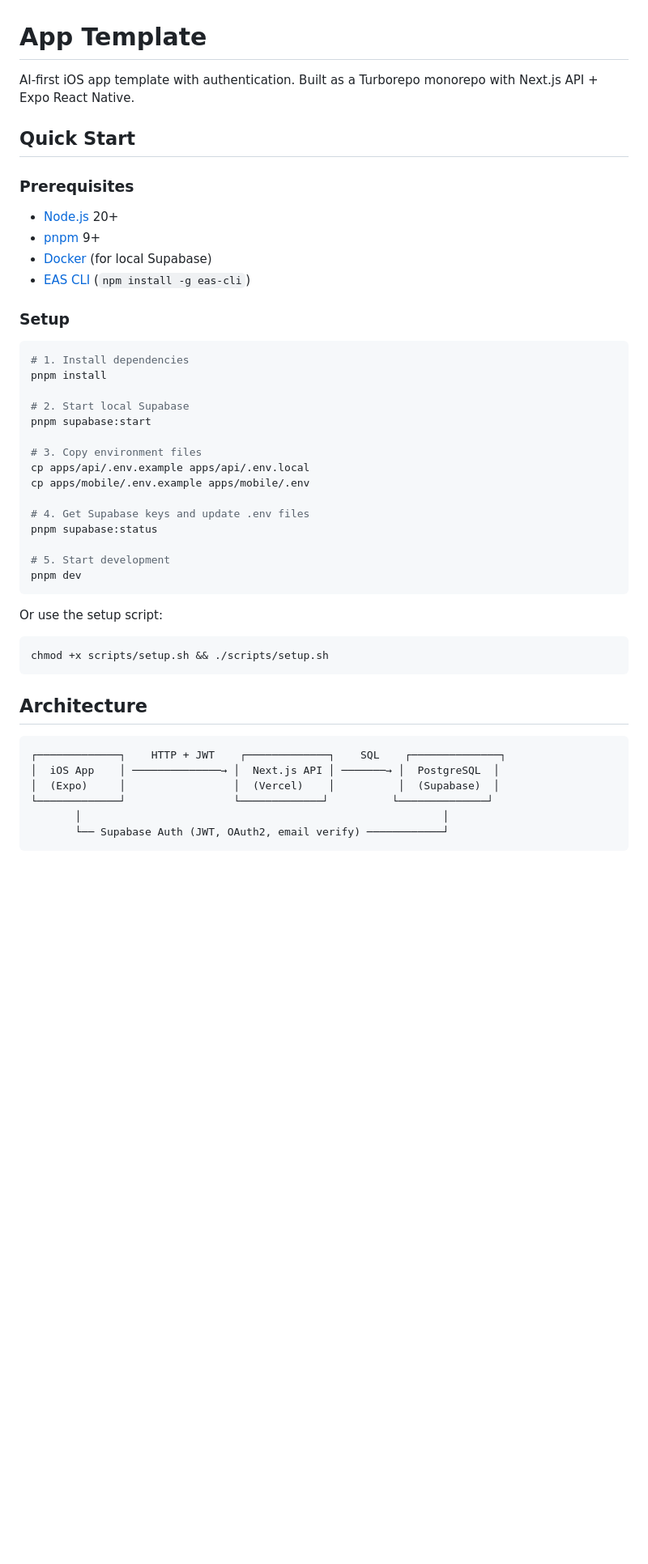
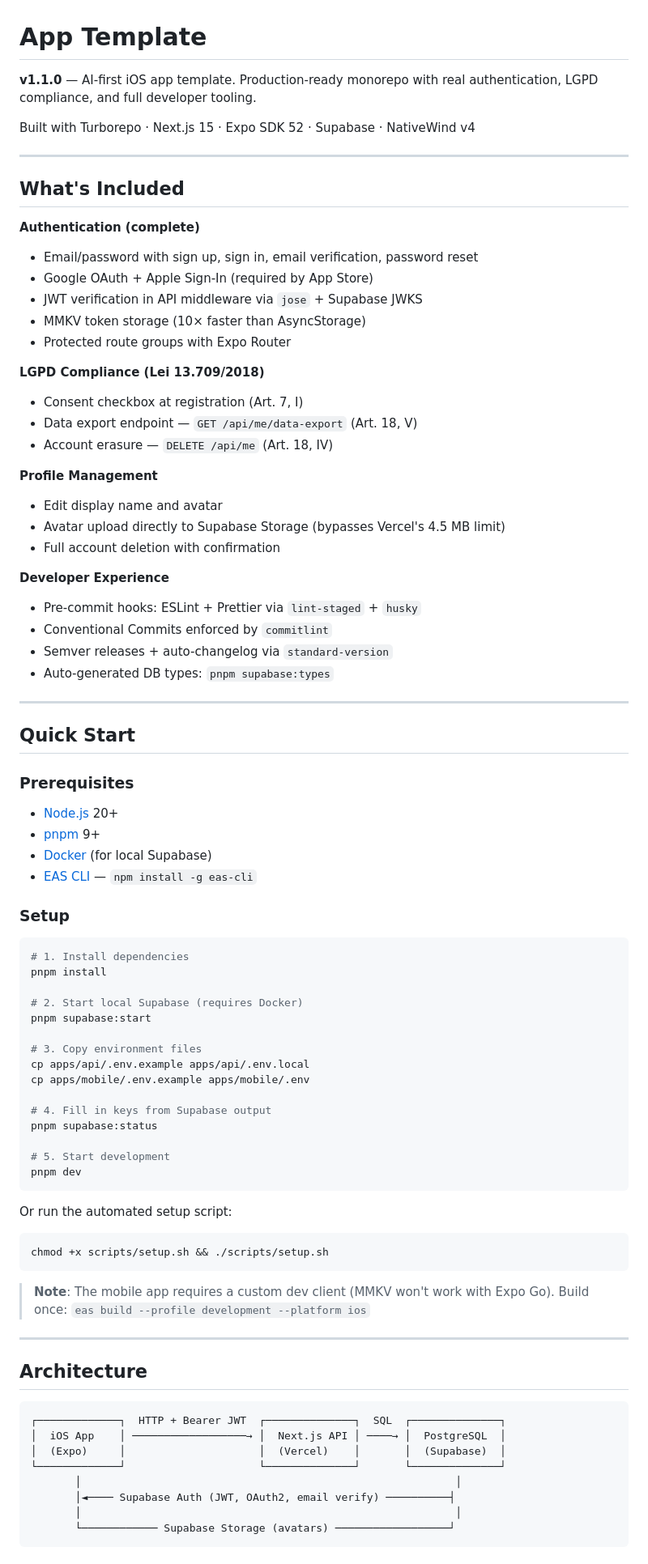
Before and after one commit to gustavolimav/template-project, a Markdown page: README.md, the part around one of its changes. Shown at 81% size. GitHub-like rendering; blank space fills up the shorter version.

Commit message:
docs: rewrite README with current features, architecture, and conventions

````diff
--- a/README.md
+++ b/README.md
@@ -1,6 +1,41 @@
 # App Template
 
-AI-first iOS app template with authentication. Built as a Turborepo monorepo with Next.js API + Expo React Native.
+**v1.1.0** — AI-first iOS app template. Production-ready monorepo with real authentication, LGPD compliance, and full developer tooling.
+
+Built with Turborepo · Next.js 15 · Expo SDK 52 · Supabase · NativeWind v4
+
+---
+
+## What's Included
+
+**Authentication (complete)**
+
+- Email/password with sign up, sign in, email verification, password reset
+- Google OAuth + Apple Sign-In (required by App Store)
+- JWT verification in API middleware via `jose` + Supabase JWKS
+- MMKV token storage (10× faster than AsyncStorage)
+- Protected route groups with Expo Router
+
+**LGPD Compliance (Lei 13.709/2018)**
+
+- Consent checkbox at registration (Art. 7, I)
+- Data export endpoint — `GET /api/me/data-export` (Art. 18, V)
+- Account erasure — `DELETE /api/me` (Art. 18, IV)
+
+**Profile Management**
+
+- Edit display name and avatar
+- Avatar upload directly to Supabase Storage (bypasses Vercel's 4.5 MB limit)
+- Full account deletion with confirmation
+
+**Developer Experience**
+
+- Pre-commit hooks: ESLint + Prettier via `lint-staged` + `husky`
+- Conventional Commits enforced by `commitlint`
+- Semver releases + auto-changelog via `standard-version`
+- Auto-generated DB types: `pnpm supabase:types`
+
+---
 
 ## Quick Start
 
@@ -9,7 +44,7 @@ AI-first iOS app template with authentication. Built as a Turborepo monorepo wit
 - [Node.js](https://nodejs.org/) 20+
 - [pnpm](https://pnpm.io/) 9+
 - [Docker](https://www.docker.com/) (for local Supabase)
-- [EAS CLI](https://docs.expo.dev/eas/) (`npm install -g eas-cli`)
+- [EAS CLI](https://docs.expo.dev/eas/) — `npm install -g eas-cli`
 
 ### Setup
 
@@ -17,32 +52,40 @@ AI-first iOS app template with authentication. Built as a Turborepo monorepo wit
 # 1. Install dependencies
 pnpm install
 
-# 2. Start local Supabase
+# 2. Start local Supabase (requires Docker)
 pnpm supabase:start
 
 # 3. Copy environment files
 cp apps/api/.env.example apps/api/.env.local
 cp apps/mobile/.env.example apps/mobile/.env
 
-# 4. Get Supabase keys and update .env files
+# 4. Fill in keys from Supabase output
 pnpm supabase:status
 
 # 5. Start development
 pnpm dev
 ```
 
-Or use the setup script:
+Or run the automated setup script:
+
 ```bash
 chmod +x scripts/setup.sh && ./scripts/setup.sh
 ```
 
+> **Note**: The mobile app requires a custom dev client (MMKV won't work with Expo Go).
+> Build once: `eas build --profile development --platform ios`
+
+---
+
 ## Architecture
 
 ```
-┌─────────────┐    HTTP + JWT    ┌─────────────┐    SQL    ┌──────────────┐
-│  iOS App    │ ──────────────→ │  Next.js API │ ───────→ │  PostgreSQL  │
-│  (Expo)     │                 │  (Vercel)    │          │  (Supabase)  │
-└─────────────┘                 └─────────────┘          └──────────────┘
-       │                                                         │
-       └── Supabase Auth (JWT, OAuth2, email verify) ────────────┘
+┌─────────────┐  HTTP + Bearer JWT  ┌──────────────┐  SQL  ┌──────────────┐
+│  iOS App    │ ──────────────────→ │  Next.js API │ ────→ │  PostgreSQL  │
+│  (Expo)     │                     │  (Vercel)    │       │  (Supabase)  │
+└─────────────┘                     └──────────────┘       └──────────────┘
+       │                                                           │
+       │◄──── Supabase Auth (JWT, OAuth2, email verify) ──────────┤
+       │                                                           │
+       └──────────── Supabase Storage (avatars) ──────────────────┘
 ```
````
Also changed, not shown: other parts of README.md (+90 -41 lines).
